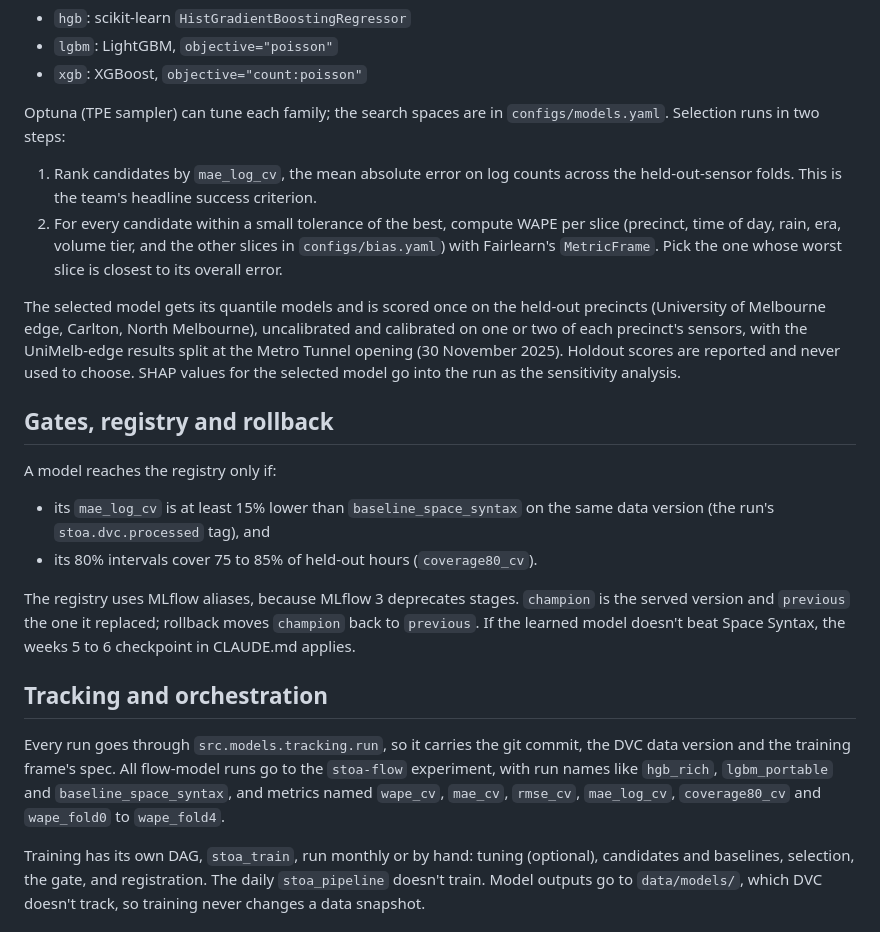
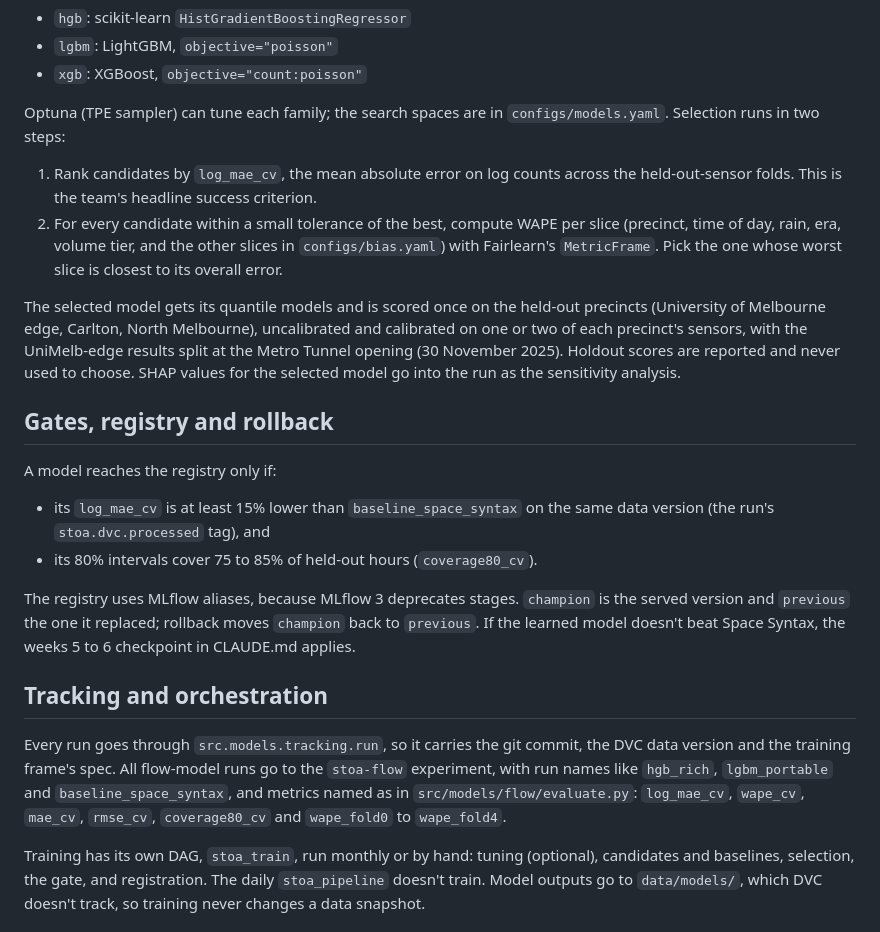
Before and after one commit to romit-basak/Stoa, a Markdown page: docs/models/modelling_plan.md, the part around the change. Rendered like a GitHub page.

```diff
--- a/docs/models/modelling_plan.md
+++ b/docs/models/modelling_plan.md
@@ -35,7 +35,7 @@ Three gradient-boosting families compete, each with Poisson loss, on the same fo
 
 Optuna (TPE sampler) can tune each family; the search spaces are in `configs/models.yaml`. Selection runs in two steps:
 
-1. Rank candidates by `mae_log_cv`, the mean absolute error on log counts across the held-out-sensor folds. This is the team's headline success criterion.
+1. Rank candidates by `log_mae_cv`, the mean absolute error on log counts across the held-out-sensor folds. This is the team's headline success criterion.
 2. For every candidate within a small tolerance of the best, compute WAPE per slice (precinct, time of day, rain, era, volume tier, and the other slices in `configs/bias.yaml`) with Fairlearn's `MetricFrame`. Pick the one whose worst slice is closest to its overall error.
 
 The selected model gets its quantile models and is scored once on the held-out precincts (University of Melbourne edge, Carlton, North Melbourne), uncalibrated and calibrated on one or two of each precinct's sensors, with the UniMelb-edge results split at the Metro Tunnel opening (30 November 2025). Holdout scores are reported and never used to choose. SHAP values for the selected model go into the run as the sensitivity analysis.
@@ -44,14 +44,14 @@ The selected model gets its quantile models and is scored once on the held-out p
 
 A model reaches the registry only if:
 
-- its `mae_log_cv` is at least 15% lower than `baseline_space_syntax` on the same data version (the run's `stoa.dvc.processed` tag), and
+- its `log_mae_cv` is at least 15% lower than `baseline_space_syntax` on the same data version (the run's `stoa.dvc.processed` tag), and
 - its 80% intervals cover 75 to 85% of held-out hours (`coverage80_cv`).
 
 The registry uses MLflow aliases, because MLflow 3 deprecates stages. `champion` is the served version and `previous` the one it replaced; rollback moves `champion` back to `previous`. If the learned model doesn't beat Space Syntax, the weeks 5 to 6 checkpoint in CLAUDE.md applies.
 
 ## Tracking and orchestration
 
-Every run goes through `src.models.tracking.run`, so it carries the git commit, the DVC data version and the training frame's spec. All flow-model runs go to the `stoa-flow` experiment, with run names like `hgb_rich`, `lgbm_portable` and `baseline_space_syntax`, and metrics named `wape_cv`, `mae_cv`, `rmse_cv`, `mae_log_cv`, `coverage80_cv` and `wape_fold0` to `wape_fold4`.
+Every run goes through `src.models.tracking.run`, so it carries the git commit, the DVC data version and the training frame's spec. All flow-model runs go to the `stoa-flow` experiment, with run names like `hgb_rich`, `lgbm_portable` and `baseline_space_syntax`, and metrics named as in `src/models/flow/evaluate.py`: `log_mae_cv`, `wape_cv`, `mae_cv`, `rmse_cv`, `coverage80_cv` and `wape_fold0` to `wape_fold4`.
 
 Training has its own DAG, `stoa_train`, run monthly or by hand: tuning (optional), candidates and baselines, selection, the gate, and registration. The daily `stoa_pipeline` doesn't train. Model outputs go to `data/models/`, which DVC doesn't track, so training never changes a data snapshot.
 
```
Also changed, not shown: docs/models/flow_model.md (+12 -10 lines).
